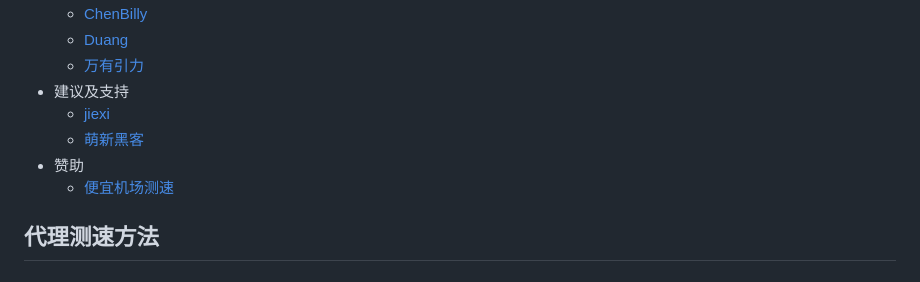
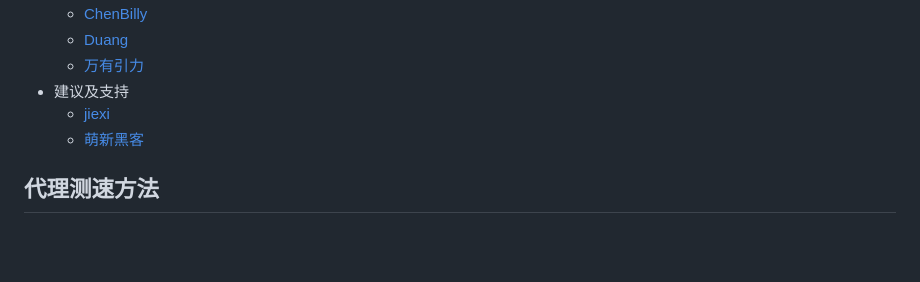
Before and after one commit to PauperZ/SSRSpeedN, a Markdown page: README.md, the part around the change. Rendered like a GitHub page; blank space fills up the shorter version.

```diff
--- a/README.md
+++ b/README.md
@@ -76,8 +76,6 @@ Linux 依赖
 - 建议及支持
   - [jiexi](https://t.me/jiexi001)
   - [萌新黑客](https://t.me/yxkumad)
-- 赞助
-  - [便宜机场测速](https://t.me/cheap_proxy)
 
 ## 代理测速方法
 
```
